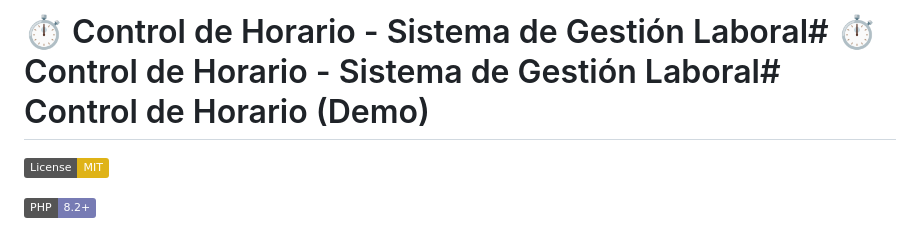
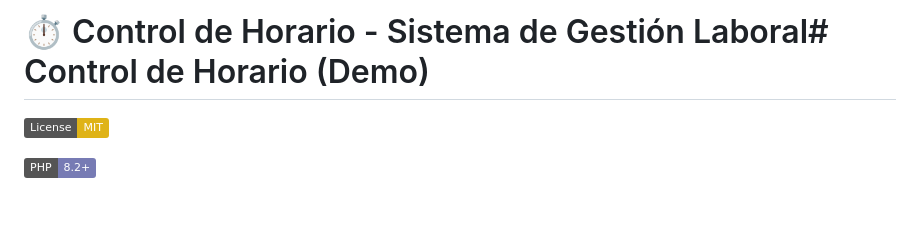
Before and after one commit to jshevvik/controlhorario_demo, a Markdown page: README.md, the part around the change. Rendered like a GitHub page; badges without logos; blank space fills up the shorter version.

```diff
--- a/README.md
+++ b/README.md
@@ -1,4 +1,4 @@
-# ⏱️ Control de Horario - Sistema de Gestión Laboral# ⏱️ Control de Horario - Sistema de Gestión Laboral# Control de Horario (Demo)
+# ⏱️ Control de Horario - Sistema de Gestión Laboral# Control de Horario (Demo)
 
 
 
```
Also changed, not shown: docs/README.md (deleted, +0 -46 lines), docs/screenshots/README.md (deleted, +0 -26 lines).
